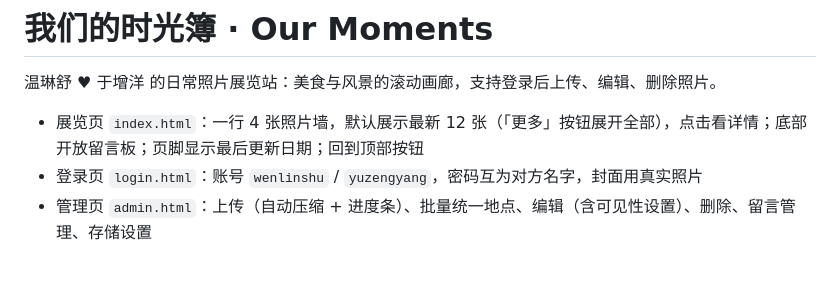
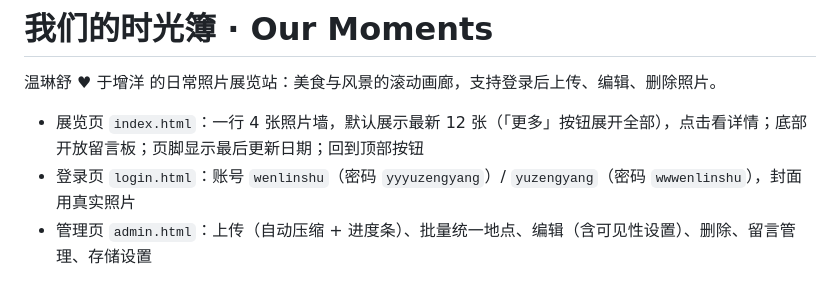
Before and after one commit to yuzengyang/moment, a Markdown page: README.md, the part around the change. Rendered like a GitHub page.

```diff
--- a/README.md
+++ b/README.md
@@ -3,7 +3,7 @@
 温琳舒 ♥ 于增洋 的日常照片展览站：美食与风景的滚动画廊，支持登录后上传、编辑、删除照片。
 
 - 展览页 `index.html`：一行 4 张照片墙，默认展示最新 12 张（「更多」按钮展开全部），点击看详情；底部开放留言板；页脚显示最后更新日期；回到顶部按钮
-- 登录页 `login.html`：账号 `wenlinshu` / `yuzengyang`，密码互为对方名字，封面用真实照片
+- 登录页 `login.html`：账号 `wenlinshu`（密码 `yyyuzengyang`）/ `yuzengyang`（密码 `wwwenlinshu`），封面用真实照片
 - 管理页 `admin.html`：上传（自动压缩 + 进度条）、批量统一地点、编辑（含可见性设置）、删除、留言管理、存储设置
 
 ## 照片可见性
```
